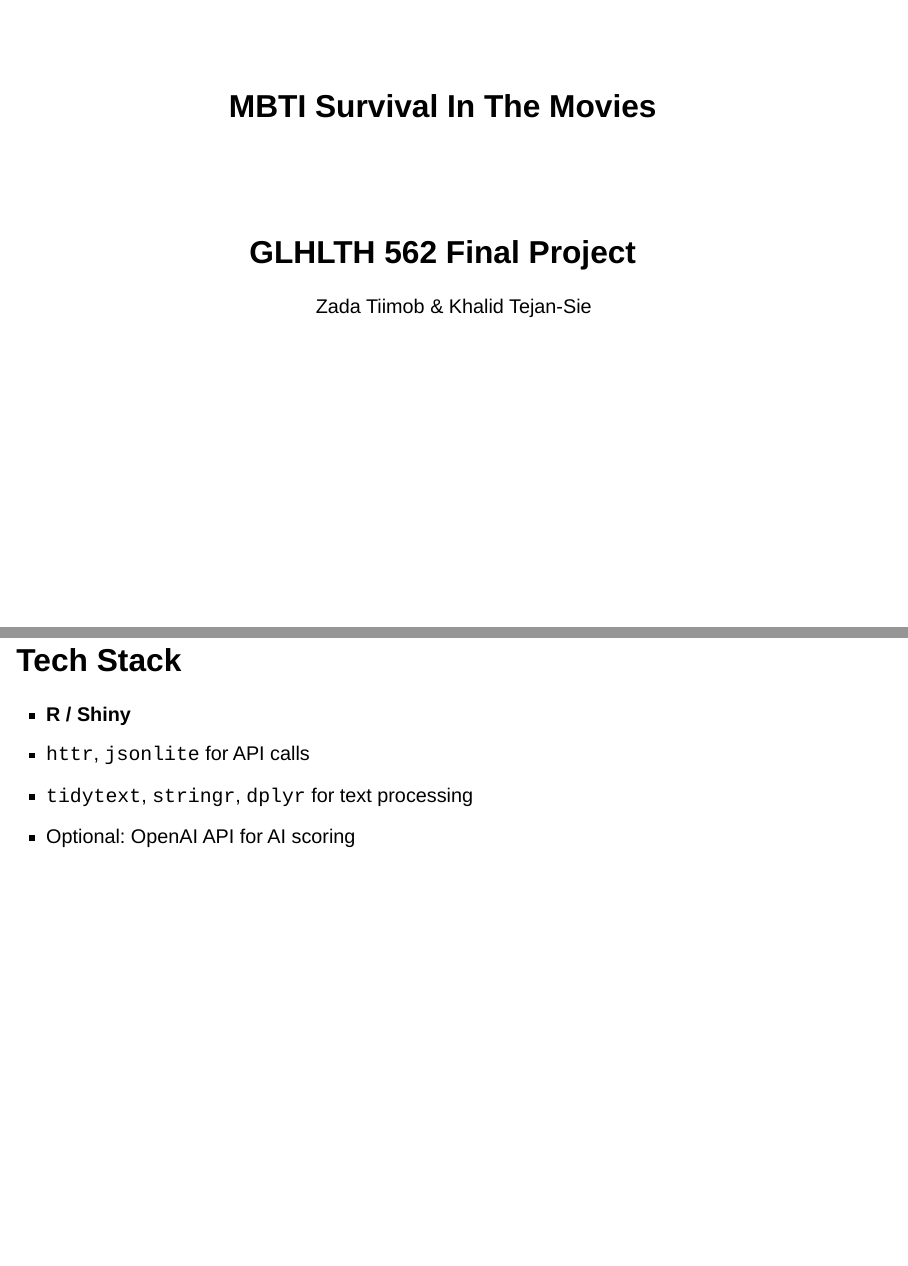
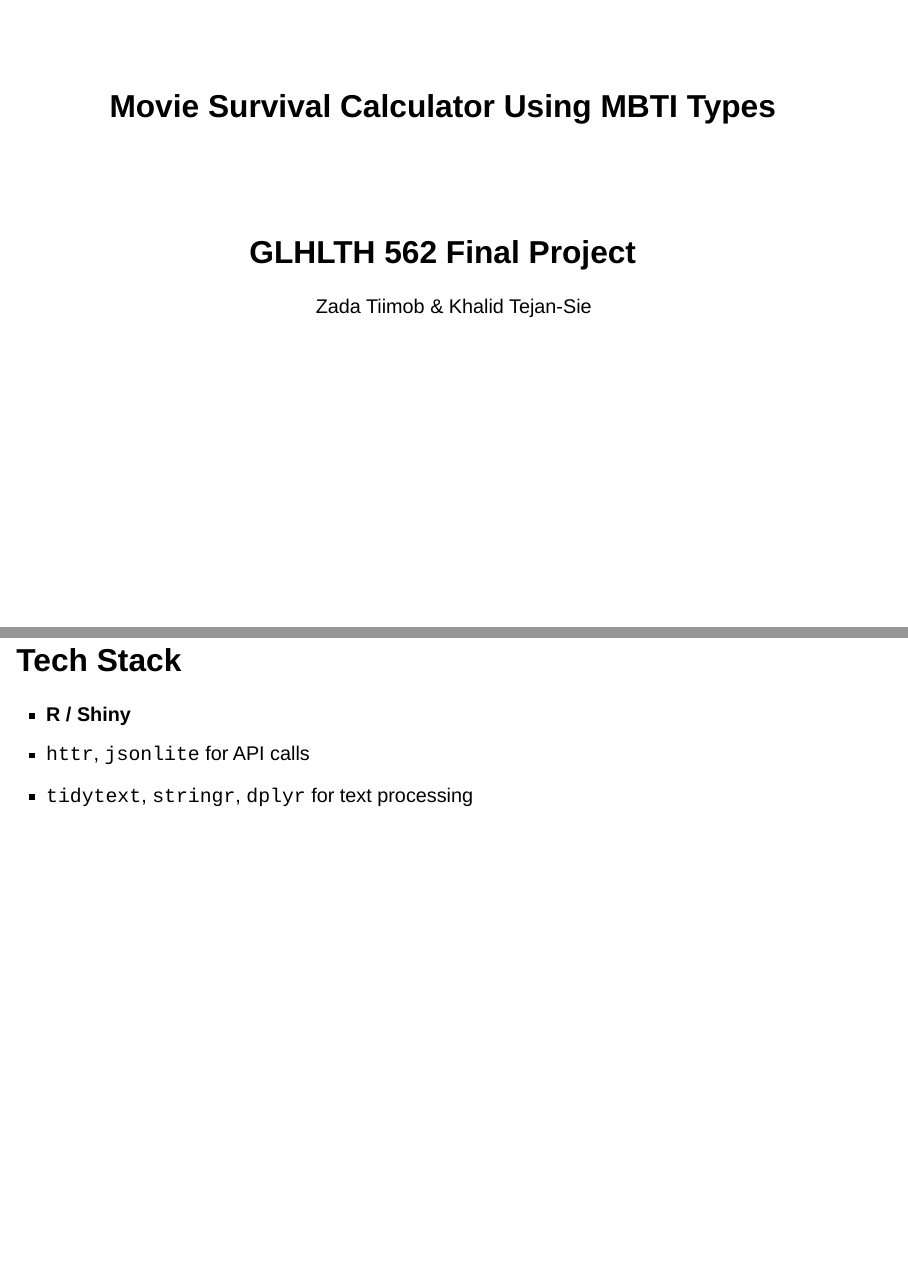
Before and after one commit to ztiimob02/GLHLTH-562-MBTI-Movie-Survival-Calculator, a Quarto document (deck/presentation.qmd): pages 1 and 8 of 9, joined at a grey line. Rendered offline with R 4.5, knitr and Pandoc in place of Quarto, with nearby package versions; drawn as Slidy slides in place of the format the file asks for.

Commit message:
Update presentation QMD

```diff
--- a/deck/presentation.qmd
+++ b/deck/presentation.qmd
@@ -1,5 +1,5 @@
 ---
-title: "MBTI Survival In The Movies"
+title: "Movie Survival Calculator Using MBTI Types"
 subtitle: "GLHLTH 562 Final Project"
 author: "Zada Tiimob & Khalid Tejan-Sie"
 format:
@@ -65,7 +65,6 @@ format:
 - **R / Shiny**
 - `httr`, `jsonlite` for API calls
 - `tidytext`, `stringr`, `dplyr` for text processing
-- Optional: OpenAI API for AI scoring
 
 ## Next Steps
 
```
